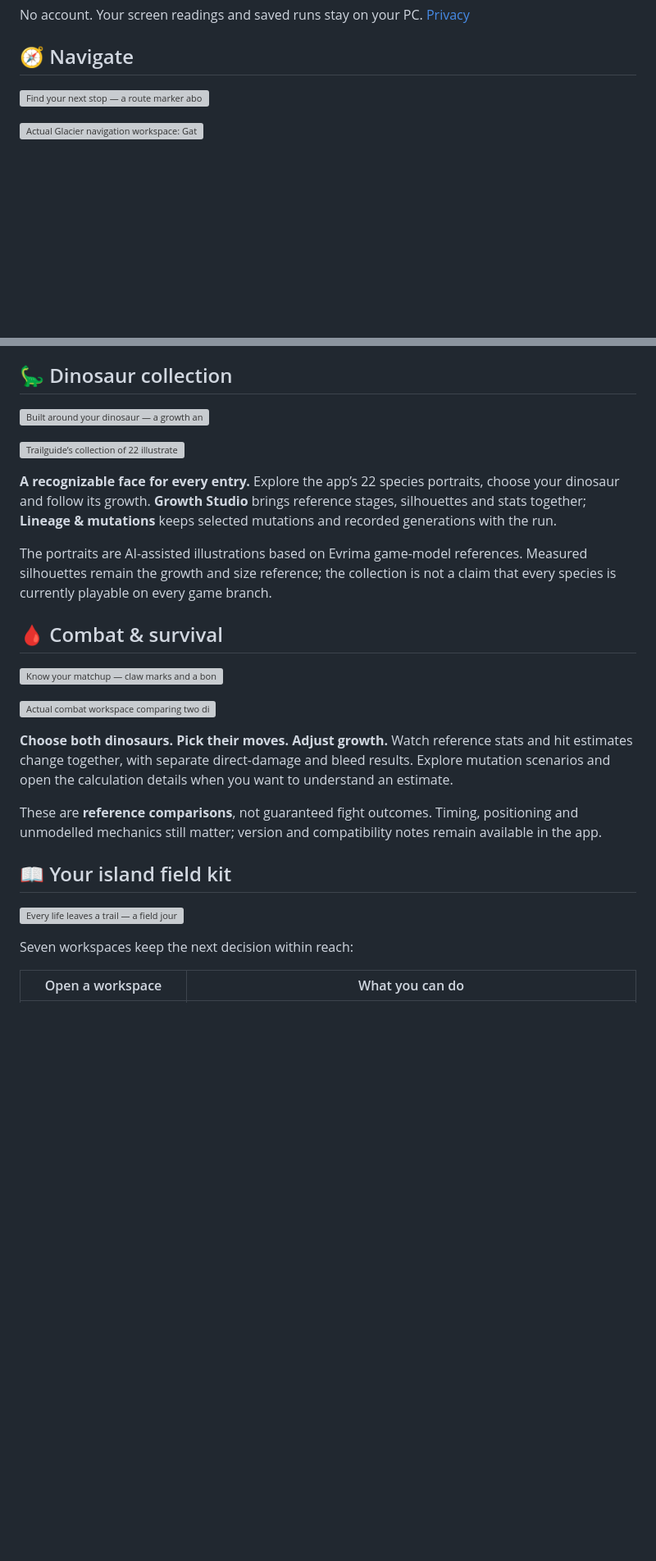
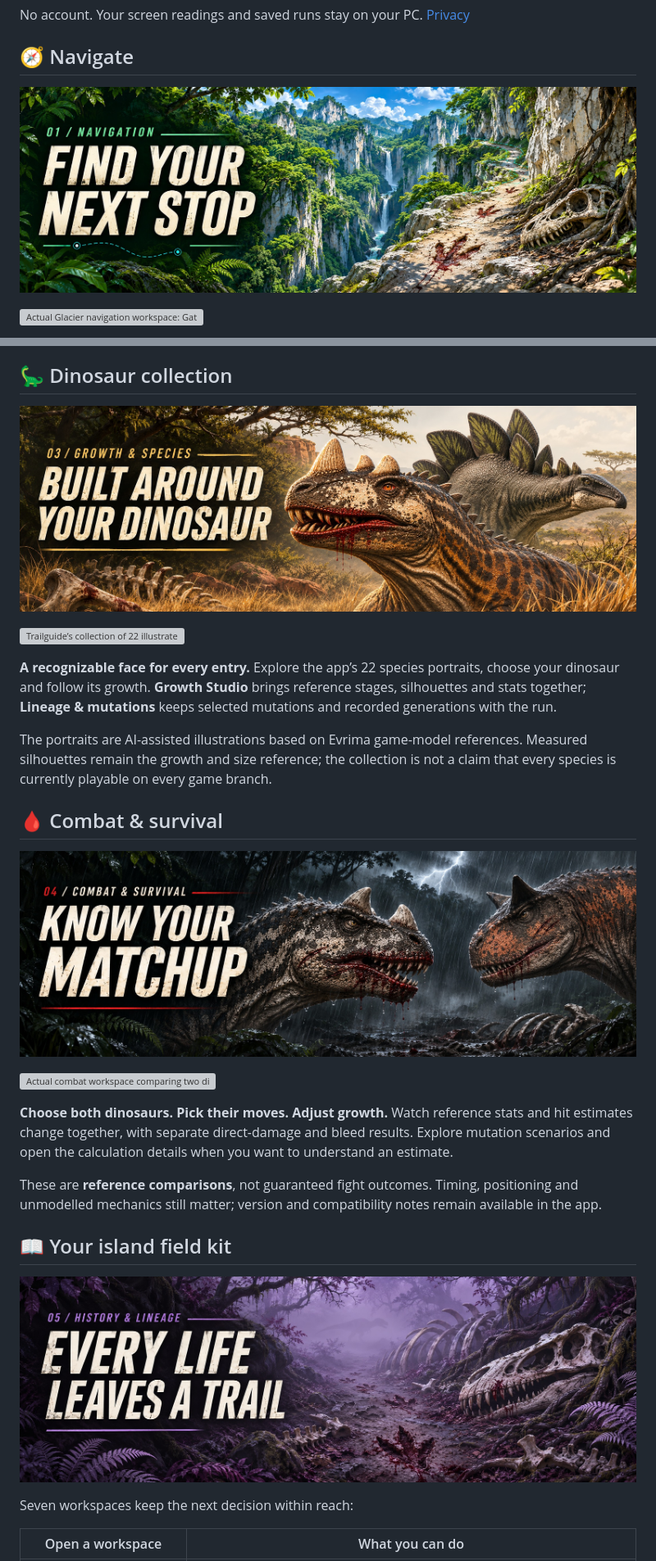
Before and after one commit to roid-apps/Evrima-Trailguide, a Markdown page: README.md, 2 parts joined by grey strips. Shown at 82% size. GitHub-like rendering; pictures changed too: images/field-guide-2026-11/section-combat.jpg (added), images/field-guide-2026-11/section-dinosaurs.jpg (added), images/field-guide-2026-11/section-journal.jpg (added); blank space fills up the shorter version; grey boxes are pictures that could not be loaded.

Commit message:
Bring six distinct survival scenes to the Trailguide feature guide

```diff
--- a/README.md
+++ b/README.md
@@ -18,7 +18,7 @@ No account. Your screen readings and saved runs stay on your PC. [Privacy](PRIVA
 
 ## 🧭 Navigate
 
-![Find your next stop — a route marker above island terrain lines](images/field-guide-2026-11/section-navigation.svg)
+![Find your next stop — jade-green jungle and limestone cliffs in midday light](images/field-guide-2026-11/section-navigation.jpg)
 
 ![Actual Glacier navigation workspace: Gateway map, current dinosaur and Prime checklist](images/v1.27.1/glacier-workspace.png)
 
@@ -52,7 +52,7 @@ Start a **New run** after respawning or changing lives. Routes use mapped refere
 
 ## 🦕 Dinosaur collection
 
-![Built around your dinosaur — a growth and species field-guide graphic](images/field-guide-2026-11/section-dinosaurs.svg)
+![Built around your dinosaur — Ceratosaurus and Stegosaurus in an ochre-lit landscape](images/field-guide-2026-11/section-dinosaurs.jpg)
 
 ![Trailguide’s collection of 22 illustrated dinosaur portraits, with species labels](images/v1.26.0/dinosaur-portraits.png)
 
@@ -62,7 +62,7 @@ The portraits are AI-assisted illustrations based on Evrima game-model reference
 
 ## 🩸 Combat & survival
 
-![Know your matchup — claw marks and a bone motif](images/field-guide-2026-11/section-combat.svg)
+![Know your matchup — Ceratosaurus and Carnotaurus beneath grey storm clouds](images/field-guide-2026-11/section-combat.jpg)
 
 ![Actual combat workspace comparing two dinosaurs, growth silhouettes, direct hits and bleed estimates](images/v1.27.1/combat-workspace.png)
 
@@ -72,7 +72,7 @@ These are **reference comparisons**, not guaranteed fight outcomes. Timing, posi
 
 ## 📖 Your island field kit
 
-![Every life leaves a trail — a field journal and recorded route](images/field-guide-2026-11/section-journal.svg)
+![Every life leaves a trail — bones and dinosaur footprints disappearing into violet fog](images/field-guide-2026-11/section-journal.jpg)
 
 Seven workspaces keep the next decision within reach:
 
```
Also changed, not shown: other parts of README.md (+3 -3 lines), images/field-guide-2026-11/section-minimap.jpg (added), images/field-guide-2026-11/section-start.jpg (added).
